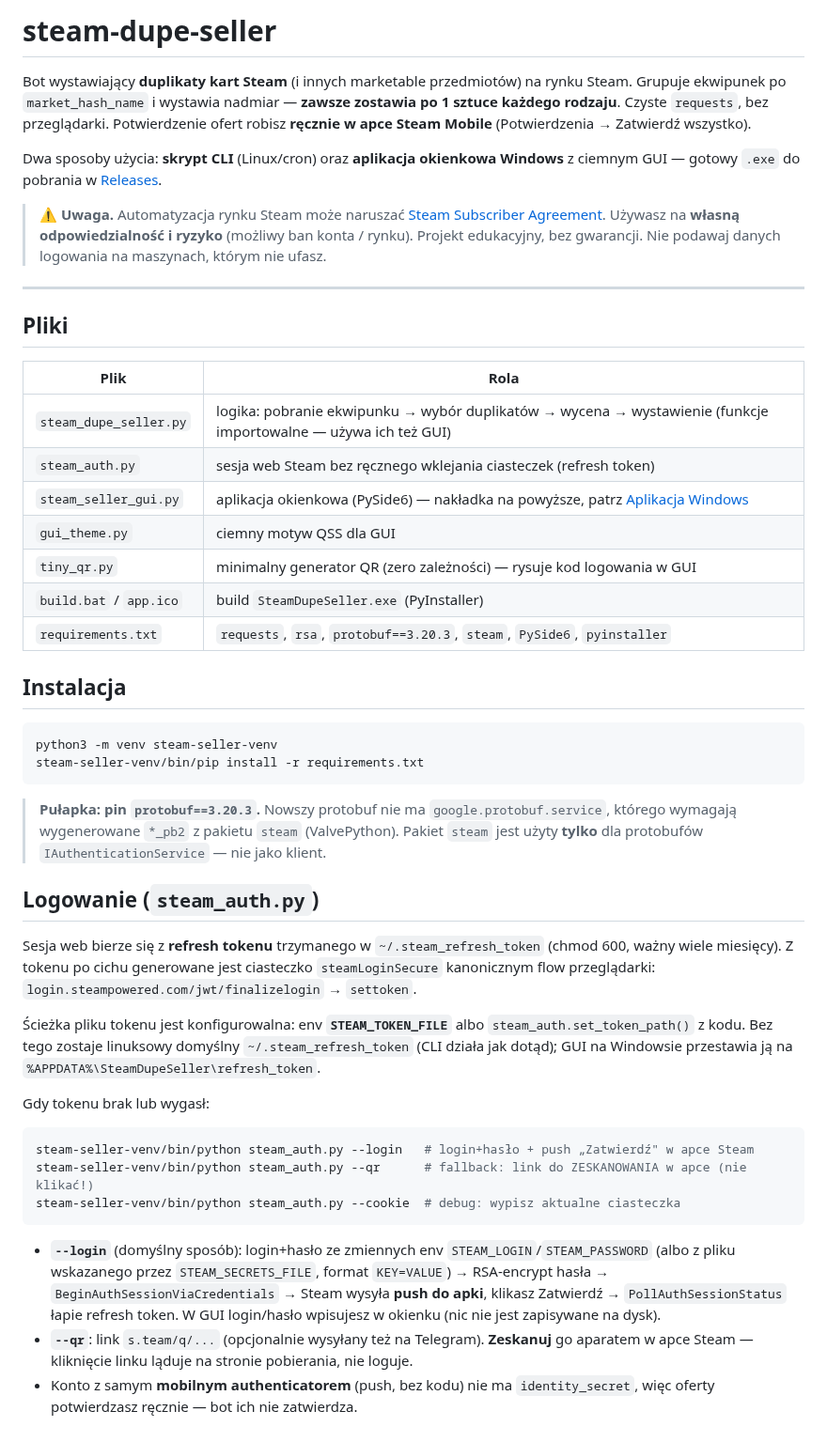
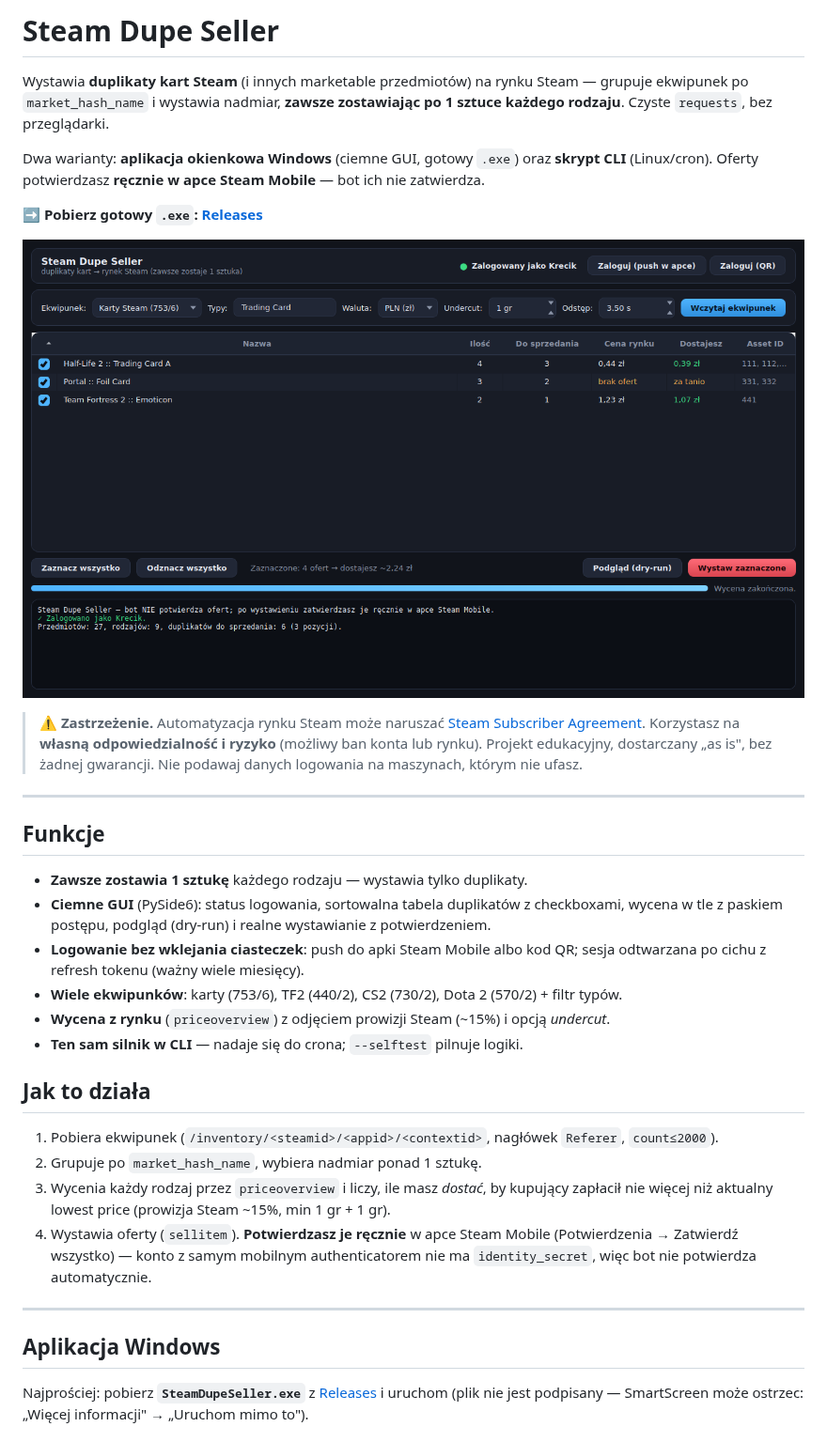
Before and after one commit to PiotrKajor/DupeDealer, a Markdown page: README.md, the part around one of its changes. Shown at 94% size. Drawn GitHub-style; pictures changed too: docs/screenshot.png (added).

````diff
--- a/README.md
+++ b/README.md
@@ -1,69 +1,49 @@
-# steam-dupe-seller
+# Steam Dupe Seller
 
-Bot wystawiający **duplikaty kart Steam** (i innych marketable przedmiotów) na rynku Steam.
-Grupuje ekwipunek po `market_hash_name` i wystawia nadmiar — **zawsze zostawia po 1 sztuce
-każdego rodzaju**. Czyste `requests`, bez przeglądarki. Potwierdzenie ofert robisz **ręcznie
-w apce Steam Mobile** (Potwierdzenia → Zatwierdź wszystko).
+Wystawia **duplikaty kart Steam** (i innych marketable przedmiotów) na rynku Steam —
+grupuje ekwipunek po `market_hash_name` i wystawia nadmiar, **zawsze zostawiając po 1 sztuce
+każdego rodzaju**. Czyste `requests`, bez przeglądarki.
 
-Dwa sposoby użycia: **skrypt CLI** (Linux/cron) oraz **aplikacja okienkowa Windows**
-z ciemnym GUI — gotowy `.exe` do pobrania w [Releases](../../releases/latest).
+Dwa warianty: **aplikacja okienkowa Windows** (ciemne GUI, gotowy `.exe`) oraz **skrypt CLI**
+(Linux/cron). Oferty potwierdzasz **ręcznie w apce Steam Mobile** — bot ich nie zatwierdza.
 
-> ⚠️ **Uwaga.** Automatyzacja rynku Steam może naruszać
+**➡️ Pobierz gotowy `.exe`: [Releases](../../releases/latest)**
+
+![Zrzut ekranu aplikacji](docs/screenshot.png)
+
+> ⚠️ **Zastrzeżenie.** Automatyzacja rynku Steam może naruszać
 > [Steam Subscriber Agreement](https://store.steampowered.com/subscriber_agreement/).
-> Używasz na **własną odpowiedzialność i ryzyko** (możliwy ban konta / rynku). Projekt
-> edukacyjny, bez gwarancji. Nie podawaj danych logowania na maszynach, którym nie ufasz.
+> Korzystasz na **własną odpowiedzialność i ryzyko** (możliwy ban konta lub rynku).
+> Projekt edukacyjny, dostarczany „as is", bez żadnej gwarancji. Nie podawaj danych
+> logowania na maszynach, którym nie ufasz.
 
 ---
 
-## Pliki
+## Funkcje
 
-| Plik | Rola |
-|------|------|
-| `steam_dupe_seller.py` | logika: pobranie ekwipunku → wybór duplikatów → wycena → wystawienie (funkcje importowalne — używa ich też GUI) |
-| `steam_auth.py` | sesja web Steam bez ręcznego wklejania ciasteczek (refresh token) |
-| `steam_seller_gui.py` | aplikacja okienkowa (PySide6) — nakładka na powyższe, patrz [Aplikacja Windows](#aplikacja-windows-gui--exe) |
-| `gui_theme.py` | ciemny motyw QSS dla GUI |
-| `tiny_qr.py` | minimalny generator QR (zero zależności) — rysuje kod logowania w GUI |
-| `build.bat` / `app.ico` | build `SteamDupeSeller.exe` (PyInstaller) |
-| `requirements.txt` | `requests`, `rsa`, `protobuf==3.20.3`, `steam`, `PySide6`, `pyinstaller` |
+- **Zawsze zostawia 1 sztukę** każdego rodzaju — wystawia tylko duplikaty.
+- **Ciemne GUI** (PySide6): status logowania, sortowalna tabela duplikatów z checkboxami,
+  wycena w tle z paskiem postępu, podgląd (dry-run) i realne wystawianie z potwierdzeniem.
+- **Logowanie bez wklejania ciasteczek**: push do apki Steam Mobile albo kod QR;
+  sesja odtwarzana po cichu z refresh tokenu (ważny wiele miesięcy).
+- **Wiele ekwipunków**: karty (753/6), TF2 (440/2), CS2 (730/2), Dota 2 (570/2) + filtr typów.
+- **Wycena z rynku** (`priceoverview`) z odjęciem prowizji Steam (~15%) i opcją *undercut*.
+- **Ten sam silnik w CLI** — nadaje się do crona; `--selftest` pilnuje logiki.
 
-## Instalacja
+## Jak to działa
 
-```bash
-python3 -m venv steam-seller-venv
-steam-seller-venv/bin/pip install -r requirements.txt
-```
+1. Pobiera ekwipunek (`/inventory/<steamid>/<appid>/<contextid>`, nagłówek `Referer`, `count≤2000`).
+2. Grupuje po `market_hash_name`, wybiera nadmiar ponad 1 sztukę.
+3. Wycenia każdy rodzaj przez `priceoverview` i liczy, ile masz *dostać*, by kupujący
+   zapłacił nie więcej niż aktualny lowest price (prowizja Steam ~15%, min 1 gr + 1 gr).
+4. Wystawia oferty (`sellitem`). **Potwierdzasz je ręcznie** w apce Steam Mobile
+   (Potwierdzenia → Zatwierdź wszystko) — konto z samym mobilnym authenticatorem nie ma
+   `identity_secret`, więc bot nie potwierdza automatycznie.
 
-> **Pułapka: pin `protobuf==3.20.3`.** Nowszy protobuf nie ma `google.protobuf.service`,
-> którego wymagają wygenerowane `*_pb2` z pakietu `steam` (ValvePython). Pakiet `steam`
-> jest użyty **tylko** dla protobufów `IAuthenticationService` — nie jako klient.
+---
 
-## Logowanie (`steam_auth.py`)
+## Aplikacja Windows
 
-Sesja web bierze się z **refresh tokenu** trzymanego w `~/.steam_refresh_token` (chmod 600,
-ważny wiele miesięcy). Z tokenu po cichu generowane jest ciasteczko `steamLoginSecure`
-kanonicznym flow przeglądarki: `login.steampowered.com/jwt/finalizelogin` → `settoken`.
+Najprościej: pobierz **`SteamDupeSeller.exe`** z [Releases](../../releases/latest) i uruchom
+(plik nie jest podpisany — SmartScreen może ostrzec: „Więcej informacji" → „Uruchom mimo to").
 
-Ścieżka pliku tokenu jest konfigurowalna: env **`STEAM_TOKEN_FILE`** albo
-`steam_auth.set_token_path()` z kodu. Bez tego zostaje linuksowy domyślny
-`~/.steam_refresh_token` (CLI działa jak dotąd); GUI na Windowsie przestawia ją na
-`%APPDATA%\SteamDupeSeller\refresh_token`.
-
-Gdy tokenu brak lub wygasł:
-
-```bash
-steam-seller-venv/bin/python steam_auth.py --login   # login+hasło + push „Zatwierdź" w apce Steam
-steam-seller-venv/bin/python steam_auth.py --qr      # fallback: link do ZESKANOWANIA w apce (nie klikać!)
-steam-seller-venv/bin/python steam_auth.py --cookie  # debug: wypisz aktualne ciasteczka
-```
-
-- **`--login`** (domyślny sposób): login+hasło ze zmiennych env `STEAM_LOGIN`/`STEAM_PASSWORD`
-  (albo z pliku wskazanego przez `STEAM_SECRETS_FILE`, format `KEY=VALUE`) → RSA-encrypt hasła →
-  `BeginAuthSessionViaCredentials` → Steam wysyła **push do apki**, klikasz Zatwierdź →
-  `PollAuthSessionStatus` łapie refresh token. W GUI login/hasło wpisujesz w okienku (nic
-  nie jest zapisywane na dysk).
-- **`--qr`**: link `s.team/q/...` (opcjonalnie wysyłany też na Telegram). **Zeskanuj** go
-  aparatem w apce Steam — kliknięcie linku ląduje na stronie pobierania, nie loguje.
-- Konto z samym **mobilnym authenticatorem** (push, bez kodu) nie ma `identity_secret`,
-  więc oferty potwierdzasz ręcznie — bot ich nie zatwierdza.
-
````
Also changed, not shown: other parts of README.md (+92 -91 lines), 1 other file.
